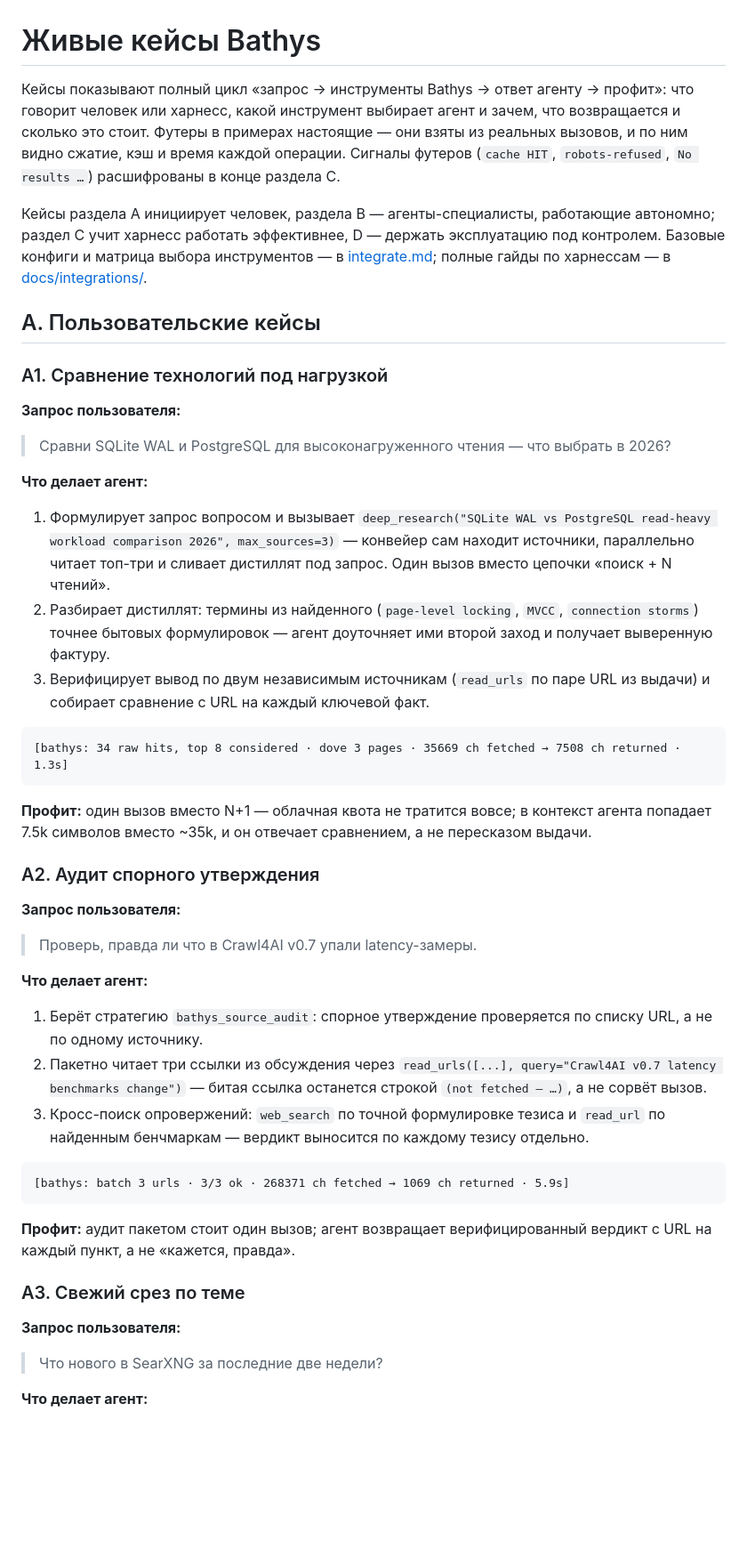
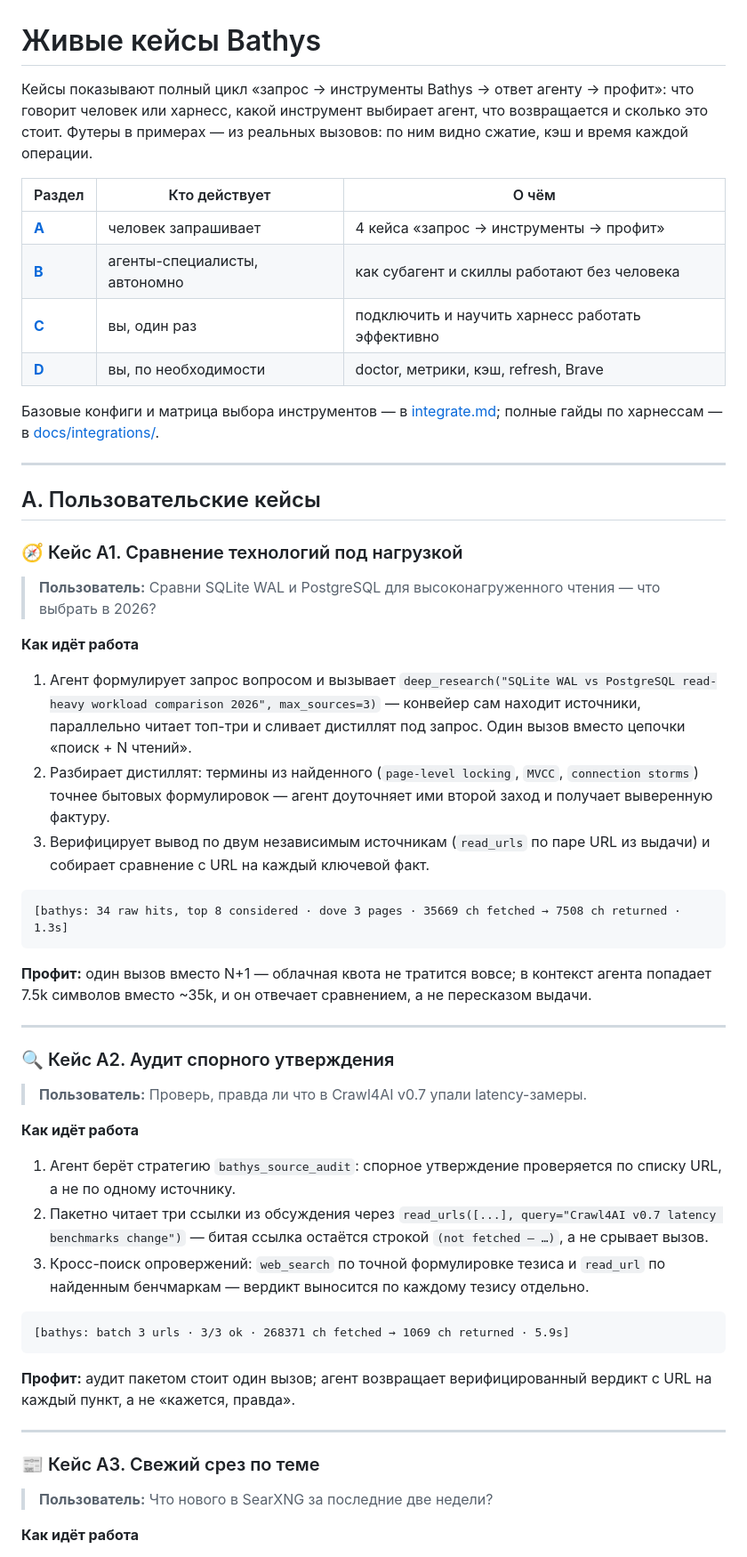
Before and after one commit to Korrnals/bathys, a Markdown page: docs/getting-started/cases.md, the part around one of its changes. Shown at 89% size. GitHub-like rendering; blank space fills up the shorter version.

````diff
--- a/docs/getting-started/cases.md
+++ b/docs/getting-started/cases.md
@@ -1,20 +1,28 @@
 # Живые кейсы Bathys
 
-Кейсы показывают полный цикл «запрос → инструменты Bathys → ответ агенту → профит»: что говорит человек или харнесс, какой инструмент выбирает агент и зачем, что возвращается и сколько это стоит. Футеры в примерах настоящие — они взяты из реальных вызовов, и по ним видно сжатие, кэш и время каждой операции. Сигналы футеров (`cache HIT`, `robots-refused`, `No results …`) расшифрованы в конце раздела C.
+Кейсы показывают полный цикл «запрос → инструменты Bathys → ответ агенту → профит»: что говорит человек или харнесс, какой инструмент выбирает агент, что возвращается и сколько это стоит. Футеры в примерах — из реальных вызовов: по ним видно сжатие, кэш и время каждой операции.
 
-Кейсы раздела A инициирует человек, раздела B — агенты-специалисты, работающие автономно; раздел C учит харнесс работать эффективнее, D — держать эксплуатацию под контролем. Базовые конфиги и матрица выбора инструментов — в [integrate.md](integrate.md); полные гайды по харнессам — в [docs/integrations/](../integrations/overview.md).
+| Раздел | Кто действует | О чём |
+|---|---|---|
+| **[A](#a-пользовательские-кейсы)** | человек запрашивает | 4 кейса «запрос → инструменты → профит» |
+| **[B](#b-кейсы-агентов-специалистов)** | агенты-специалисты, автономно | как субагент и скиллы работают без человека |
+| **[C](#c-как-научить-харнесс-работать-с-bathys-эффективно)** | вы, один раз | подключить и научить харнесс работать эффективно |
+| **[D](#d-базовая-эксплуатация)** | вы, по необходимости | doctor, метрики, кэш, refresh, Brave |
+
+Базовые конфиги и матрица выбора инструментов — в [integrate.md](integrate.md); полные гайды по харнессам — в [docs/integrations/](../integrations/overview.md).
+
+---
 
 ## A. Пользовательские кейсы
 
-### A1. Сравнение технологий под нагрузкой
+### 🧭 Кейс A1. Сравнение технологий под нагрузкой
 
-**Запрос пользователя:**
-
+> **Пользователь:**
 > Сравни SQLite WAL и PostgreSQL для высоконагруженного чтения — что выбрать в 2026?
 
-**Что делает агент:**
+**Как идёт работа**
 
-1. Формулирует запрос вопросом и вызывает `deep_research("SQLite WAL vs PostgreSQL read-heavy workload comparison 2026", max_sources=3)` — конвейер сам находит источники, параллельно читает топ-три и сливает дистиллят под запрос. Один вызов вместо цепочки «поиск + N чтений».
+1. Агент формулирует запрос вопросом и вызывает `deep_research("SQLite WAL vs PostgreSQL read-heavy workload comparison 2026", max_sources=3)` — конвейер сам находит источники, параллельно читает топ-три и сливает дистиллят под запрос. Один вызов вместо цепочки «поиск + N чтений».
 2. Разбирает дистиллят: термины из найденного (`page-level locking`, `MVCC`, `connection storms`) точнее бытовых формулировок — агент доуточняет ими второй заход и получает выверенную фактуру.
 3. Верифицирует вывод по двум независимым источникам (`read_urls` по паре URL из выдачи) и собирает сравнение с URL на каждый ключевой факт.
 
@@ -24,16 +32,17 @@
 
 **Профит:** один вызов вместо N+1 — облачная квота не тратится вовсе; в контекст агента попадает 7.5k символов вместо ~35k, и он отвечает сравнением, а не пересказом выдачи.
 
-### A2. Аудит спорного утверждения
+---
 
-**Запрос пользователя:**
+### 🔍 Кейс A2. Аудит спорного утверждения
 
+> **Пользователь:**
 > Проверь, правда ли что в Crawl4AI v0.7 упали latency-замеры.
 
-**Что делает агент:**
+**Как идёт работа**
 
-1. Берёт стратегию `bathys_source_audit`: спорное утверждение проверяется по списку URL, а не по одному источнику.
-2. Пакетно читает три ссылки из обсуждения через `read_urls([...], query="Crawl4AI v0.7 latency benchmarks change")` — битая ссылка останется строкой `(not fetched — …)`, а не сорвёт вызов.
+1. Агент берёт стратегию `bathys_source_audit`: спорное утверждение проверяется по списку URL, а не по одному источнику.
+2. Пакетно читает три ссылки из обсуждения через `read_urls([...], query="Crawl4AI v0.7 latency benchmarks change")` — битая ссылка остаётся строкой `(not fetched — …)`, а не срывает вызов.
 3. Кросс-поиск опровержений: `web_search` по точной формулировке тезиса и `read_url` по найденным бенчмаркам — вердикт выносится по каждому тезису отдельно.
 
 ```text
@@ -42,11 +51,12 @@
 
 **Профит:** аудит пакетом стоит один вызов; агент возвращает верифицированный вердикт с URL на каждый пункт, а не «кажется, правда».
 
-### A3. Свежий срез по теме
+---
 
-**Запрос пользователя:**
+### 📰 Кейс A3. Свежий срез по теме
 
+> **Пользователь:**
 > Что нового в SearXNG за последние две недели?
 
-**Что делает агент:**
+**Как идёт работа**
 
````
Also changed, not shown: other parts of docs/getting-started/cases.md (+66 -41 lines), README.md (+19 -3 lines).
